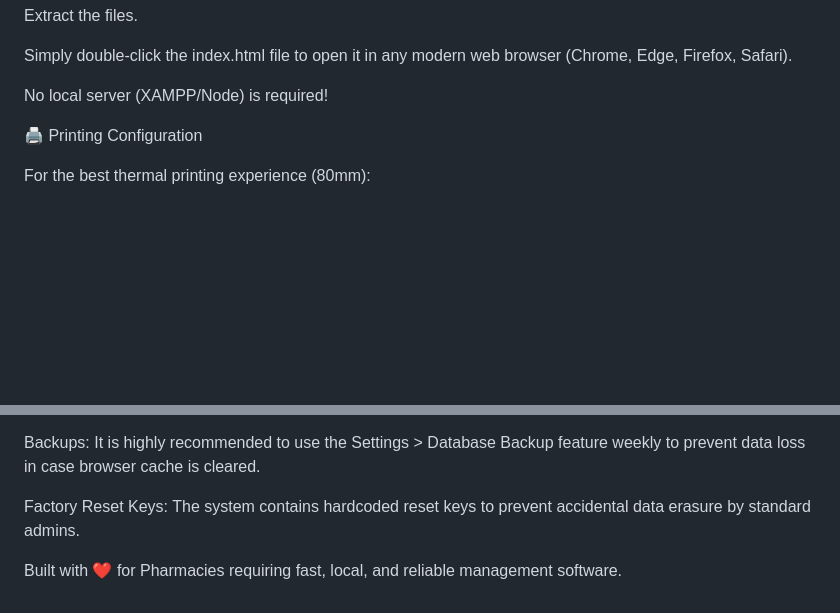
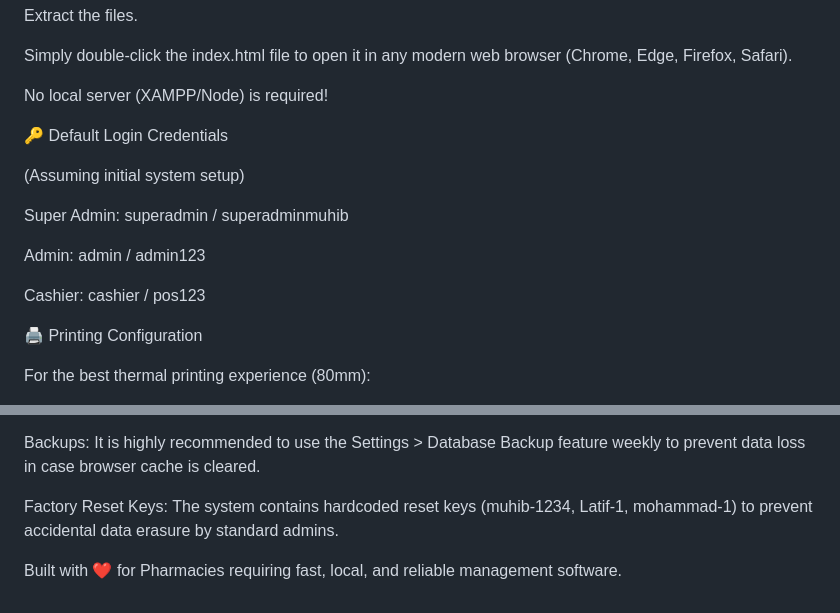
Before and after one commit to muhibkhan123/pharmacy-software, a Markdown page: README.md, 2 parts joined by grey strips. Drawn GitHub-style; blank space fills up the shorter version.

```diff
--- a/README.md
+++ b/README.md
@@ -182,6 +182,15 @@ Simply double-click the index.html file to open it in any modern web browser (Ch
 
 No local server (XAMPP/Node) is required!
 
+🔑 Default Login Credentials
+
+(Assuming initial system setup)
+
+Super Admin: superadmin / superadminmuhib
+
+Admin: admin / admin123
+
+Cashier: cashier / pos123
 
 🖨️ Printing Configuration
 
@@ -203,6 +212,6 @@ Local Storage: All data (pharmacySysDB) is saved directly in the user's browser
 
 Backups: It is highly recommended to use the Settings > Database Backup feature weekly to prevent data loss in case browser cache is cleared.
 
-Factory Reset Keys: The system contains hardcoded reset keys to prevent accidental data erasure by standard admins.
+Factory Reset Keys: The system contains hardcoded reset keys (muhib-1234, Latif-1, mohammad-1) to prevent accidental data erasure by standard admins.
 
 Built with ❤️ for Pharmacies requiring fast, local, and reliable management software.
```
